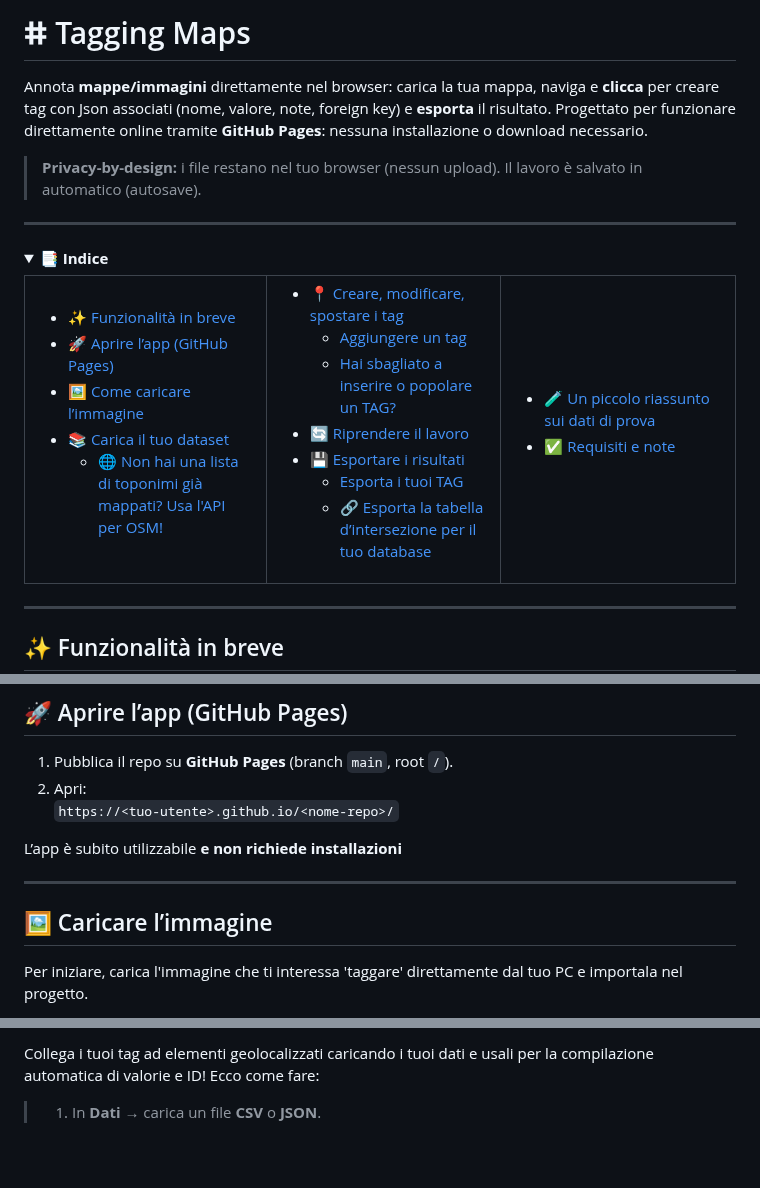
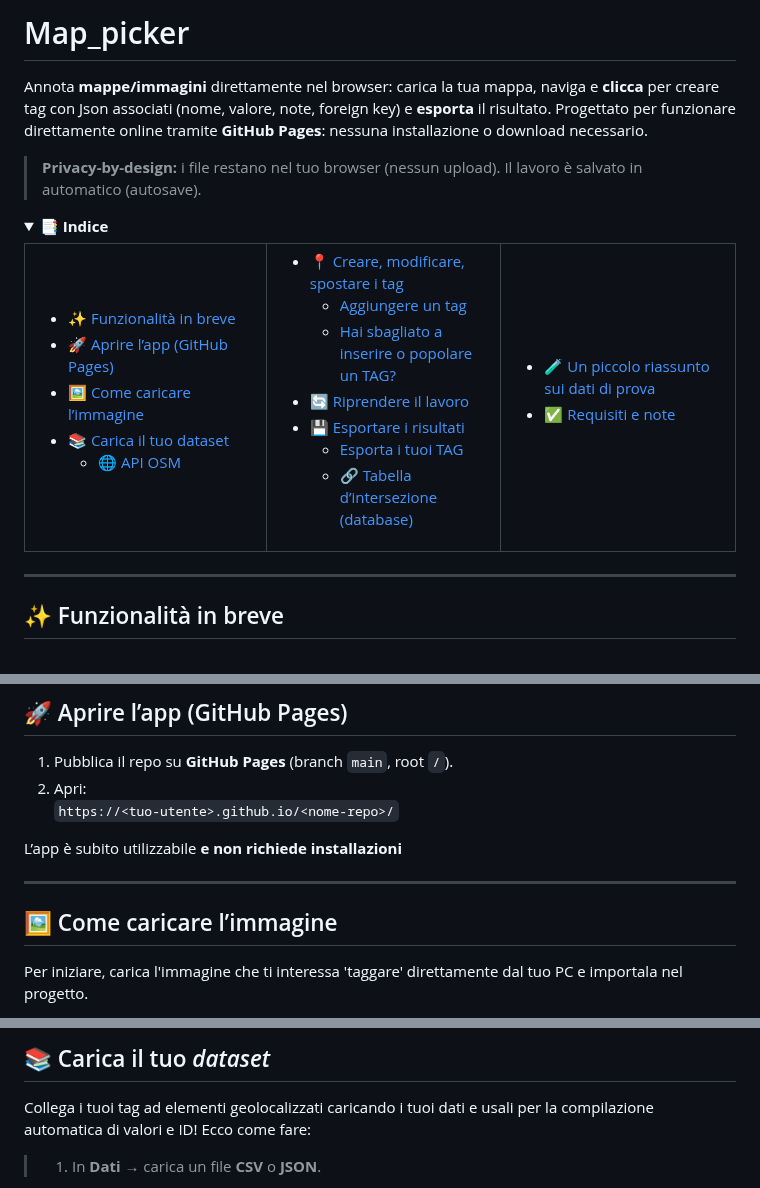
Before and after one commit to erasmdif/map_picker, a Markdown page: README.md, 3 parts joined by grey strips. Rendered like a GitHub page; blank space fills up the shorter version.

```diff
--- a/README.md
+++ b/README.md
@@ -1,10 +1,8 @@
-# ⵌ Tagging Maps
+# Map_picker
 
 Annota **mappe/immagini** direttamente nel browser: carica la tua mappa, naviga e **clicca** per creare tag con Json associati (nome, valore, note, foreign key) e **esporta** il risultato. Progettato per funzionare direttamente online tramite **GitHub Pages**: nessuna installazione o download necessario.
 
 > **Privacy-by-design:** i file restano nel tuo browser (nessun upload). Il lavoro è salvato in automatico (autosave).
-
----
 
 <details open>
 <summary><strong>📑 Indice</strong></summary>
@@ -13,13 +11,13 @@ Annota **mappe/immagini** direttamente nel browser: carica la tua mappa, naviga
   <tr>
     <td width="34%" valign="top">
       <ul>
-        <li><a href="#funzionalita-in-breve">✨ Funzionalità in breve</a></li>
-        <li><a href="#aprire-lapp-github-pages">🚀 Aprire l’app (GitHub Pages)</a></li>
-        <li><a href="#come-caricare-limmagine">🖼️ Come caricare l’immagine</a></li>
+        <li><a href="#features">✨ Funzionalità in breve</a></li>
+        <li><a href="#pages">🚀 Aprire l’app (GitHub Pages)</a></li>
+        <li><a href="#immagine">🖼️ Come caricare l’immagine</a></li>
         <li>
-          <a href="#carica-il-tuo-dataset">📚 Carica il tuo dataset</a>
+          <a href="#dataset">📚 Carica il tuo dataset</a>
           <ul>
-            <li><a href="#non-hai-una-lista-di-toponimi-gia-mappati-usa-lapi-per-osm">🌐 Non hai una lista di toponimi già mappati? Usa l'API per OSM!</a></li>
+            <li><a href="#api-osm">🌐 API OSM</a></li>
           </ul>
         </li>
       </ul>
@@ -27,26 +25,26 @@ Annota **mappe/immagini** direttamente nel browser: carica la tua mappa, naviga
     <td width="33%" valign="top">
       <ul>
         <li>
-          <a href="#creare-modificare-spostare-i-tag">📍 Creare, modificare, spostare i tag</a>
+          <a href="#tag">📍 Creare, modificare, spostare i tag</a>
           <ul>
-            <li><a href="#aggiungere-un-tag">Aggiungere un tag</a></li>
-            <li><a href="#hai-sbagliato-a-inserire-o-popolare-un-tag">Hai sbagliato a inserire o popolare un TAG?</a></li>
+            <li><a href="#tag-add">Aggiungere un tag</a></li>
+            <li><a href="#tag-fix">Hai sbagliato a inserire o popolare un TAG?</a></li>
           </ul>
         </li>
-        <li><a href="#riprendere-il-lavoro">🔄 Riprendere il lavoro</a></li>
+        <li><a href="#resume">🔄 Riprendere il lavoro</a></li>
         <li>
-          <a href="#esportare-i-risultati">💾 Esportare i risultati</a>
+          <a href="#export">💾 Esportare i risultati</a>
           <ul>
-            <li><a href="#esporta-i-tuoi-tag">Esporta i tuoi TAG</a></li>
-            <li><a href="#esporta-la-tabella-dintersezione-per-il-tuo-database">🔗 Esporta la tabella d’intersezione per il tuo database</a></li>
+            <li><a href="#export-tags">Esporta i tuoi TAG</a></li>
+            <li><a href="#export-join">🔗 Tabella d’intersezione (database)</a></li>
           </ul>
         </li>
       </ul>
     </td>
     <td width="33%" valign="top">
       <ul>
-        <li><a href="#un-piccolo-riassunto-sui-dati-di-prova">🧪 Un piccolo riassunto sui dati di prova</a></li>
-        <li><a href="#requisiti-e-note">✅ Requisiti e note</a></li>
+        <li><a href="#demo">🧪 Un piccolo riassunto sui dati di prova</a></li>
+        <li><a href="#requisiti">✅ Requisiti e note</a></li>
       </ul>
     </td>
   </tr>
@@ -77,7 +83,11 @@ L’app è subito utilizzabile **e non richiede installazioni**
 
 ---
 
-## 🖼️ Caricare l’immagine
+<!-- H2: 🖼️ Come caricare l’immagine -->
+<a name="come-caricare-limmagine"></a>
+<a name="immagine"></a>
+
+## 🖼️ Come caricare l’immagine
 
 Per iniziare, carica l'immagine che ti interessa 'taggare' direttamente dal tuo PC e importala nel progetto.
 
@@ -101,5 +113,7 @@ Non hai una mappa o vuoi fare un tentativo prima di iniziare? Usa i nostri dati
 
-Collega i tuoi tag ad elementi geolocalizzati caricando i tuoi dati e usali per la compilazione automatica di valorie e ID! Ecco come fare:
+## 📚 Carica il tuo *dataset*
+
+Collega i tuoi tag ad elementi geolocalizzati caricando i tuoi dati e usali per la compilazione automatica di valori e ID! Ecco come fare:
 
 >1. In **Dati** → carica un file **CSV** o **JSON**.
 
```
Also changed, not shown: other parts of README.md (+53 -3 lines).
